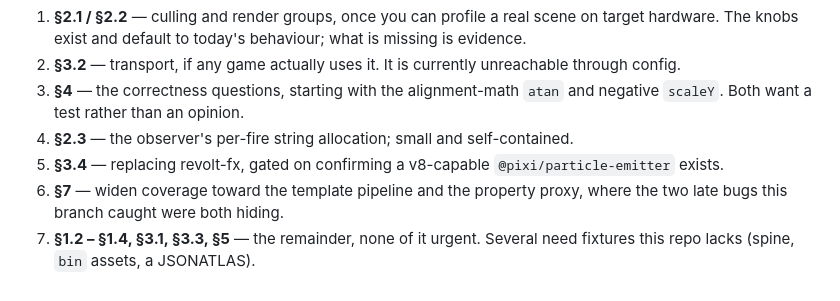
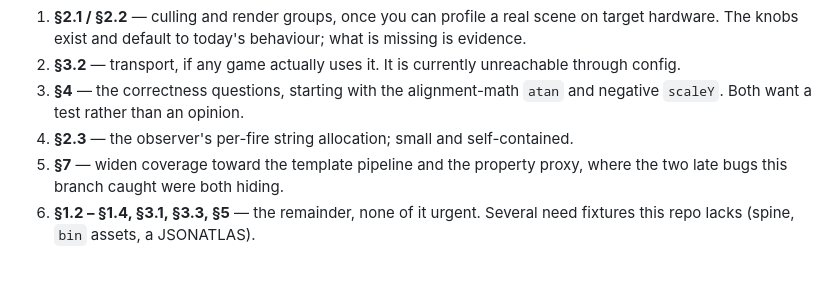
Before and after one commit to megbrimef/urso, a Markdown page: to_do.md, the part around one of its changes. GitHub-like rendering.

```diff
--- a/to_do.md
+++ b/to_do.md
@@ -236,8 +185,7 @@ the build is warning-free, and there are six test suites where there were none.
 3. **§4** — the correctness questions, starting with the alignment-math `atan` and negative
    `scaleY`. Both want a test rather than an opinion.
 4. **§2.3** — the observer's per-fire string allocation; small and self-contained.
-5. **§3.4** — replacing revolt-fx, gated on confirming a v8-capable `@pixi/particle-emitter` exists.
-6. **§7** — widen coverage toward the template pipeline and the property proxy, where the two late
+5. **§7** — widen coverage toward the template pipeline and the property proxy, where the two late
    bugs this branch caught were both hiding.
-7. **§1.2 – §1.4, §3.1, §3.3, §5** — the remainder, none of it urgent. Several need fixtures this
+6. **§1.2 – §1.4, §3.1, §3.3, §5** — the remainder, none of it urgent. Several need fixtures this
    repo lacks (spine, `bin` assets, a JSONATLAS).
```
Also changed, not shown: other parts of to_do.md (+0 -51 lines).
